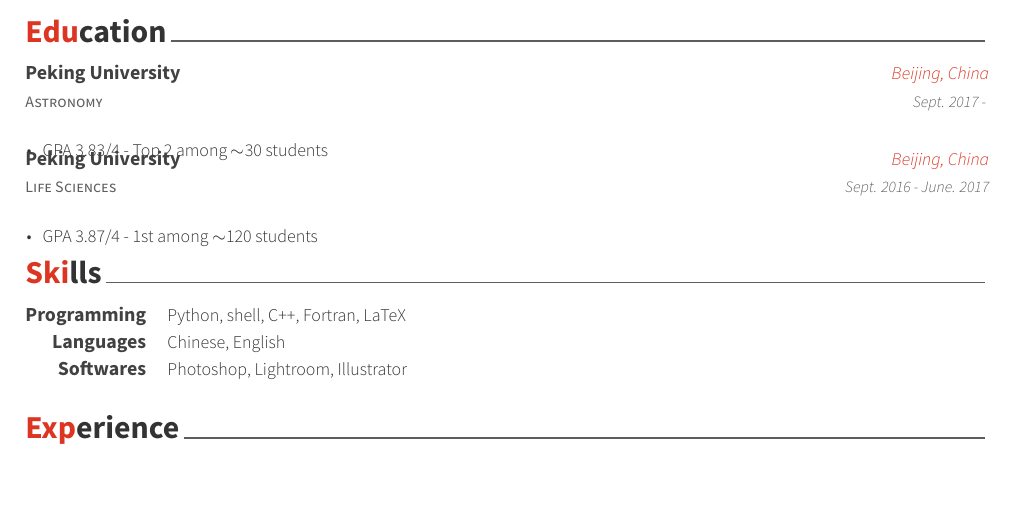
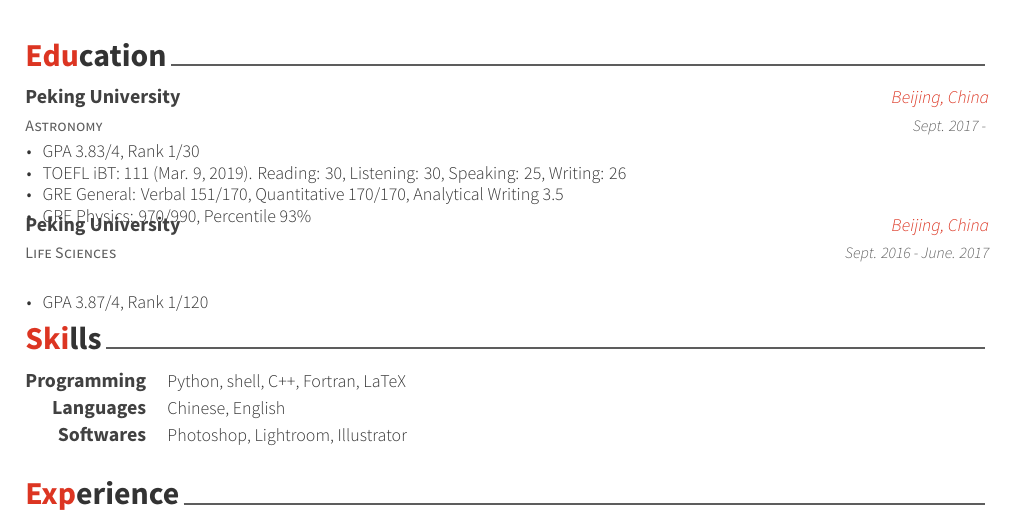
Before and after one commit to slowdivePTG/slowdivePTG.github.io, a LaTeX CV (cv/resume_cv.tex, which reads cv/cv-sections/education.tex): part of page 1 of 2, cut so that both start at the same text, the shorter picture padded with empty space. Compiled offline with XeLaTeX.

Commit message:
CV (education)

```diff
--- a/cv/cv-sections/education.tex
+++ b/cv/cv-sections/education.tex
@@ -19,7 +19,10 @@
 {Sept. 2017 - } % Date(s)
 { % Description(s) bullet points
 	\begin{cvitems}
-		\item {GPA 3.83/4 - Top 2 among $\sim$30 students}
+		\item {GPA 3.83/4, Rank 1/30}
+		\item {TOEFL iBT: 111 (Mar. 9, 2019). Reading: 30, Listening: 30, Speaking: 25, Writing: 26}
+		\item {	GRE General: Verbal 151/170, Quantitative 170/170, Analytical Writing 3.5}
+		\item {	GRE Physics: 970/990, Percentile 93\%}
 	\end{cvitems}
 }
 
@@ -30,7 +33,7 @@
 {Sept. 2016 - June. 2017} % Date(s)
 { % Description(s) bullet points
 	\begin{cvitems}
-		\item {GPA 3.87/4 - 1st among $\sim$120 students}
+		\item {GPA 3.87/4, Rank 1/120}
 	\end{cvitems}
 }
 
```
